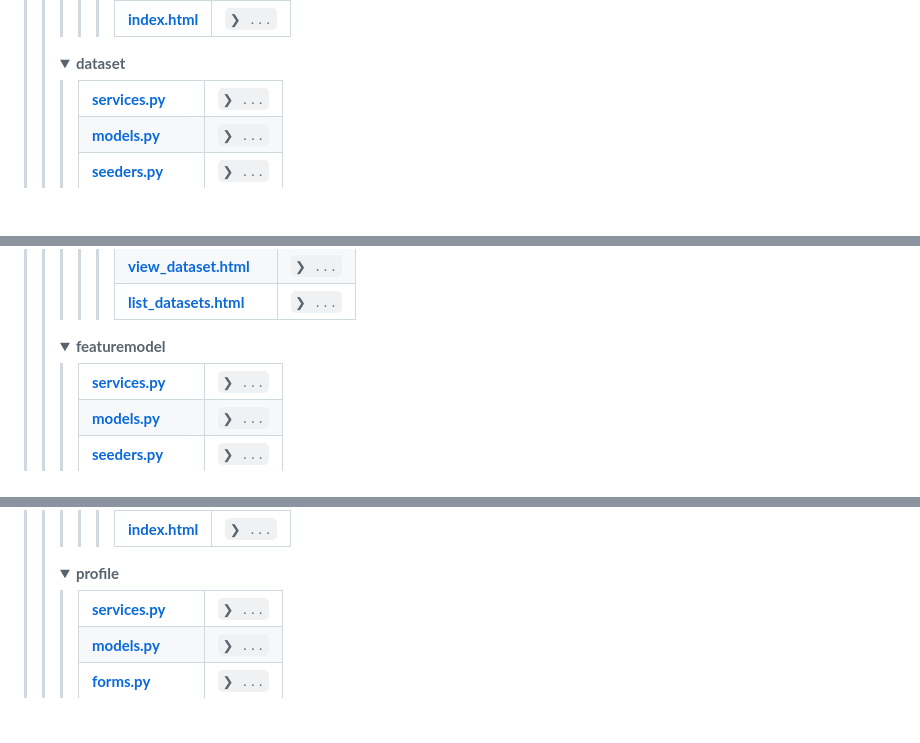
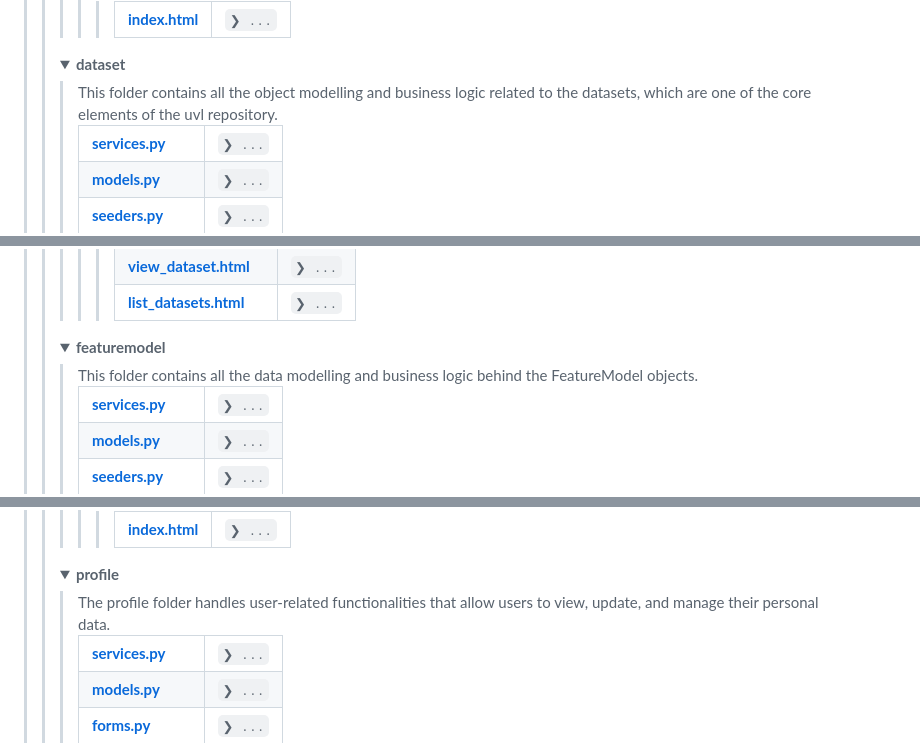
Before and after one commit to EGC-G2-tortilla/tortilla-hub, a Markdown page: README.md, 3 parts joined by grey strips. Drawn GitHub-style; folded sections open; blank space fills up the shorter version.

Commit message:
Fix: readme actualizado con correcciones de formato y autores mostrándose de forma correcta

```diff
--- a/README.md
+++ b/README.md
@@ -649,6 +646,7 @@ There you may find our commmon working policy checking ``/docs/Acta fundacional.
           <details>
             <summary><b>dataset</b></summary>
             <blockquote>
+              <a>This folder contains all the object modelling and business logic related to the datasets, which are one of the core elements of the uvl repository. </a>
               <table>
               <tr>
                 <td><b><a href='https://github.com/EGC-G2-tortilla/tortilla-hub.git/blob/master/app/modules/dataset/services.py'>services.py</a></b></td>
@@ -763,6 +761,7 @@ There you may find our commmon working policy checking ``/docs/Acta fundacional.
           <details>
             <summary><b>featuremodel</b></summary>
             <blockquote>
+              <a>This folder contains all the data modelling and business logic behind the FeatureModel objects. </a>
               <table>
               <tr>
                 <td><b><a href='https://github.com/EGC-G2-tortilla/tortilla-hub.git/blob/master/app/modules/featuremodel/services.py'>services.py</a></b></td>
@@ -876,6 +875,7 @@ There you may find our commmon working policy checking ``/docs/Acta fundacional.
           <details>
             <summary><b>profile</b></summary>
             <blockquote>
+              <a> The profile folder handles user-related functionalities that allow users to view, update, and manage their personal data. </a>
               <table>
               <tr>
                 <td><b><a href='https://github.com/EGC-G2-tortilla/tortilla-hub.git/blob/master/app/modules/profile/services.py'>services.py</a></b></td>
```
Also changed, not shown: other parts of README.md (+54 -43 lines).
